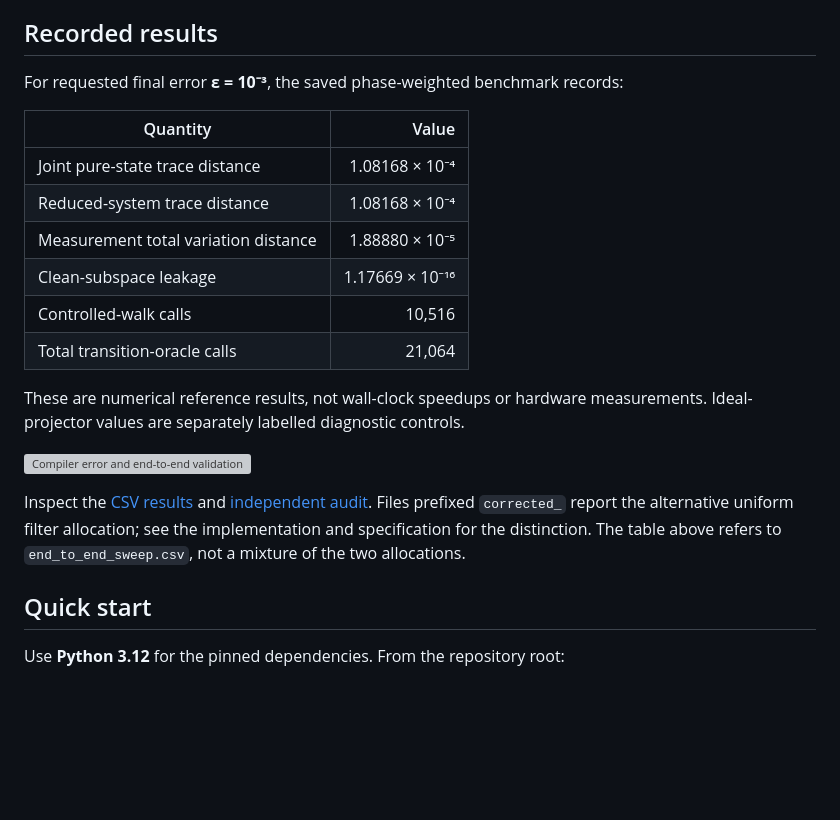
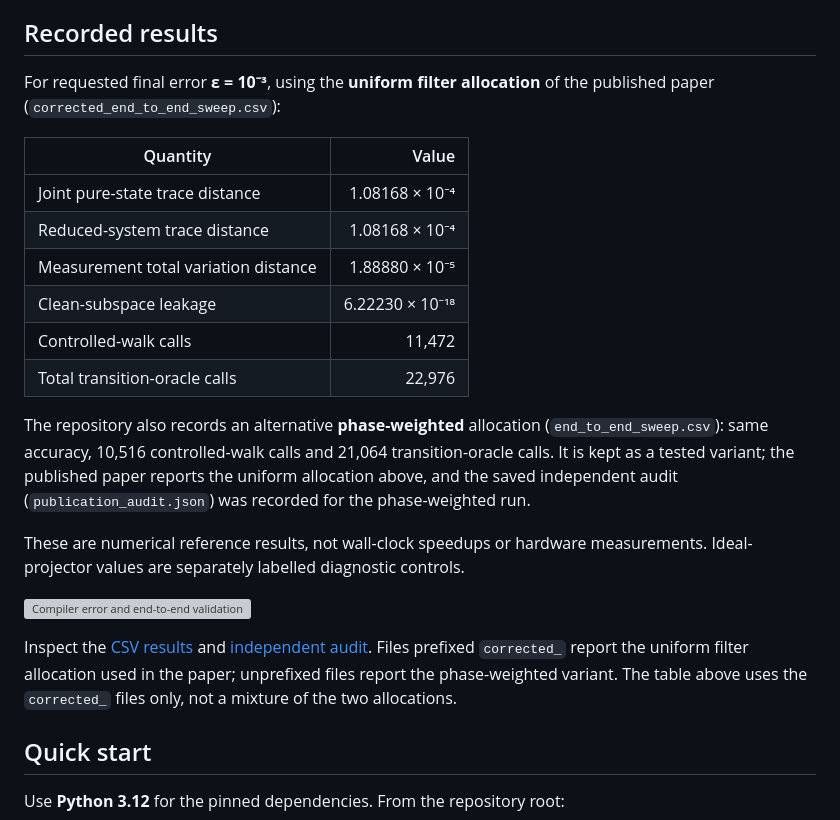
Before and after one commit to nicholaszhao-19/ancilla-efficient-qsample, a Markdown page: README.md, the part around one of its changes. Rendered like a GitHub page; blank space fills up the shorter version; grey boxes are pictures that could not be loaded.

Commit message:
README: report the uniform filter allocation used in the published paper
The headline results table and figure quoted the phase-weighted run
(10,516 walk calls / 21,064 oracle calls). The published paper reports the
uniform allocation (11,472 / 22,976), stored in the corrected_* files.
Point the table and figure at those files and describe the phase-weighted
run as the tested alternative. No code or data files changed.

Co-Authored-By: Claude Sonnet 5.5 <noreply@anthropic.com>
Claude-Session: https://claude.ai/code/session_01HeUz4METhK4mMVnFTicGUR

```diff
--- a/README.md
+++ b/README.md
@@ -16,16 +16,18 @@ The energy is the number of disagreeing neighbouring spins. This corresponds to
 
 ## Recorded results
 
-For requested final error **ε = 10⁻³**, the saved phase-weighted benchmark records:
+For requested final error **ε = 10⁻³**, using the **uniform filter allocation** of the published paper (`corrected_end_to_end_sweep.csv`):
 
 | Quantity | Value |
 |---|---:|
 | Joint pure-state trace distance | 1.08168 × 10⁻⁴ |
 | Reduced-system trace distance | 1.08168 × 10⁻⁴ |
 | Measurement total variation distance | 1.88880 × 10⁻⁵ |
-| Clean-subspace leakage | 1.17669 × 10⁻¹⁶ |
-| Controlled-walk calls | 10,516 |
-| Total transition-oracle calls | 21,064 |
+| Clean-subspace leakage | 6.22230 × 10⁻¹⁸ |
+| Controlled-walk calls | 11,472 |
+| Total transition-oracle calls | 22,976 |
+
+The repository also records an alternative **phase-weighted** allocation (`end_to_end_sweep.csv`): same accuracy, 10,516 controlled-walk calls and 21,064 transition-oracle calls. It is kept as a tested variant; the published paper reports the uniform allocation above, and the saved independent audit (`publication_audit.json`) was recorded for the phase-weighted run.
 
 These are numerical reference results, not wall-clock speedups or hardware measurements. Ideal-projector values are separately labelled diagnostic controls.
 
@@ -33,5 +35,5 @@ These are numerical reference results, not wall-clock speedups or hardware measu
 
-Inspect the [CSV results](qsample-validation/outputs/data/) and [independent audit](qsample-validation/outputs/data/publication_audit.json). Files prefixed `corrected_` report the alternative uniform filter allocation; see the implementation and specification for the distinction. The table above refers to `end_to_end_sweep.csv`, not a mixture of the two allocations.
+Inspect the [CSV results](qsample-validation/outputs/data/) and [independent audit](qsample-validation/outputs/data/publication_audit.json). Files prefixed `corrected_` report the uniform filter allocation used in the paper; unprefixed files report the phase-weighted variant. The table above uses the `corrected_` files only, not a mixture of the two allocations.
 
 ## Quick start
 
```
Also changed, not shown: other parts of README.md (+1 -1 lines).
